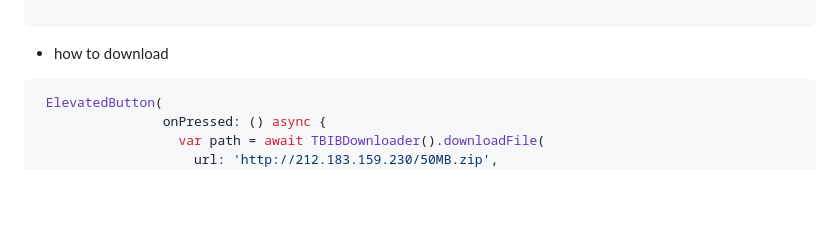
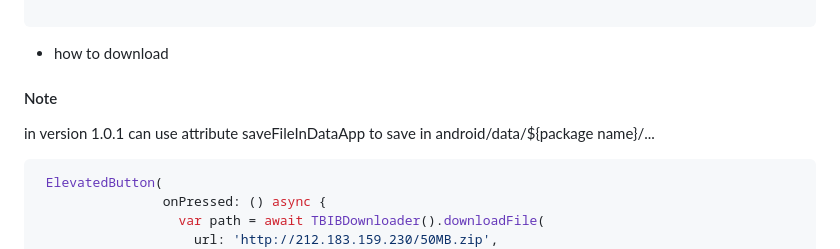
Before and after one commit to the-best-is-best/tbib_downloader, a Markdown page: README.md, the part around the change. GitHub-like rendering; blank space fills up the shorter version.

````diff
--- a/README.md
+++ b/README.md
@@ -127,6 +127,9 @@ class MyNotificationService {
 ```
 
 - how to download
+
+<h4>Note</h4>
+<p>in version 1.0.1 can use attribute  saveFileInDataApp to save in android/data/${package name}/...</p>
 
 ```dart
  ElevatedButton(
````
